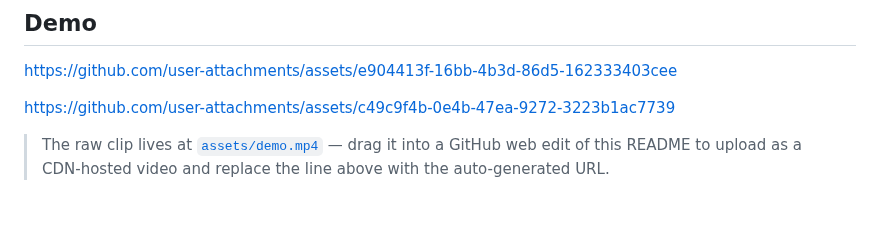
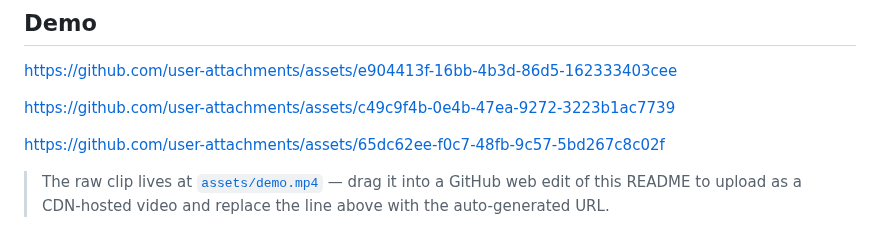
Before and after one commit to tddworks/baguette, a Markdown page: README.md, the part around the change. Rendered like a GitHub page; blank space fills up the shorter version.

Commit message:
Add new asset link to README

```diff
--- a/README.md
+++ b/README.md
@@ -31,6 +31,8 @@ control any booted simulator from a browser.
 https://github.com/user-attachments/assets/e904413f-16bb-4b3d-86d5-162333403cee
 
 https://github.com/user-attachments/assets/c49c9f4b-0e4b-47ea-9272-3223b1ac7739
+
+https://github.com/user-attachments/assets/65dc62ee-f0c7-48fb-9c57-5bd267c8c02f
 
 > The raw clip lives at [`assets/demo.mp4`](assets/demo.mp4) — drag
 > it into a GitHub web edit of this README to upload as a CDN-hosted
```
